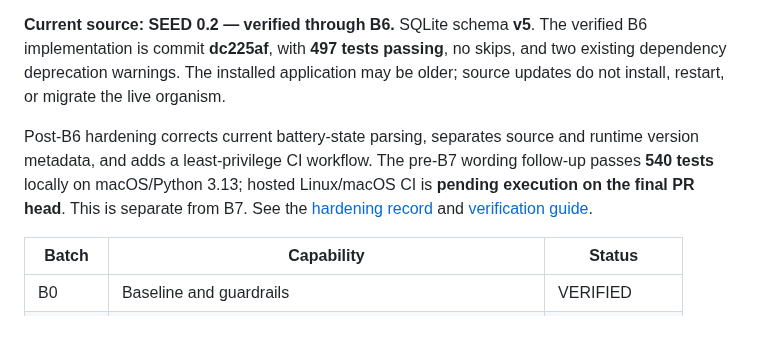
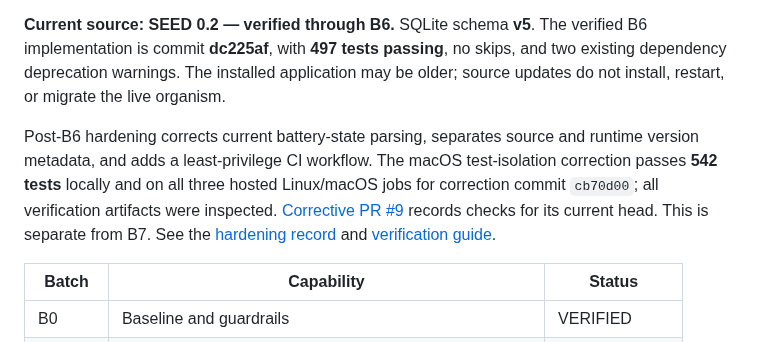
Before and after one commit to Jeruzael/SEED, a Markdown page: README.md, the part around the change. GitHub-like rendering.

Commit message:
docs: record macOS portability CI evidence

```diff
--- a/README.md
+++ b/README.md
@@ -6,7 +6,7 @@ SEED is an experimental developmental agent that treats a MacBook as its body an
 
 **Current source: SEED 0.2 — verified through B6.** SQLite schema **v5**. The verified B6 implementation is commit **dc225af**, with **497 tests passing**, no skips, and two existing dependency deprecation warnings. The installed application may be older; source updates do not install, restart, or migrate the live organism.
 
-Post-B6 hardening corrects current battery-state parsing, separates source and runtime version metadata, and adds a least-privilege CI workflow. The pre-B7 wording follow-up passes **540 tests** locally on macOS/Python 3.13; hosted Linux/macOS CI is **pending execution on the final PR head**. This is separate from B7. See the [hardening record](docs/reviews/2026-09-23-post-b6-hardening.md) and [verification guide](docs/verification.md).
+Post-B6 hardening corrects current battery-state parsing, separates source and runtime version metadata, and adds a least-privilege CI workflow. The macOS test-isolation correction passes **542 tests** locally and on all three hosted Linux/macOS jobs for correction commit `cb70d00`; all verification artifacts were inspected. [Corrective PR #9](https://github.com/Jeruzael/SEED/pull/9) records checks for its current head. This is separate from B7. See the [hardening record](docs/reviews/2026-09-23-post-b6-hardening.md) and [verification guide](docs/verification.md).
 
 | Batch | Capability | Status |
 | --- | --- | --- |
```
Also changed, not shown: docs/reviews/2026-09-23-post-b6-hardening.md (+52 -0 lines), docs/verification.md (+32 -21 lines).
